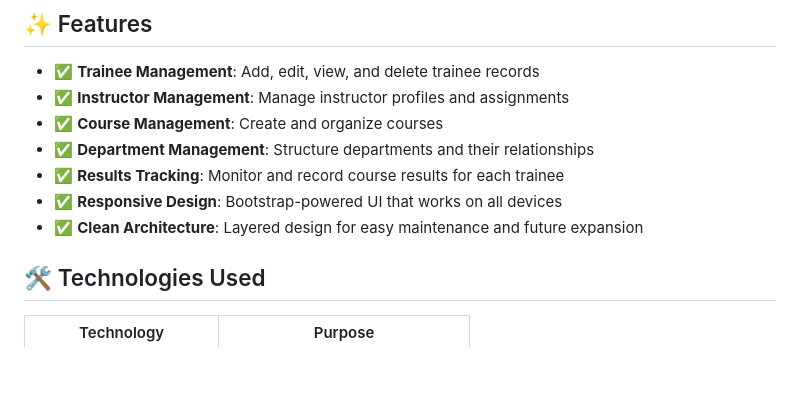
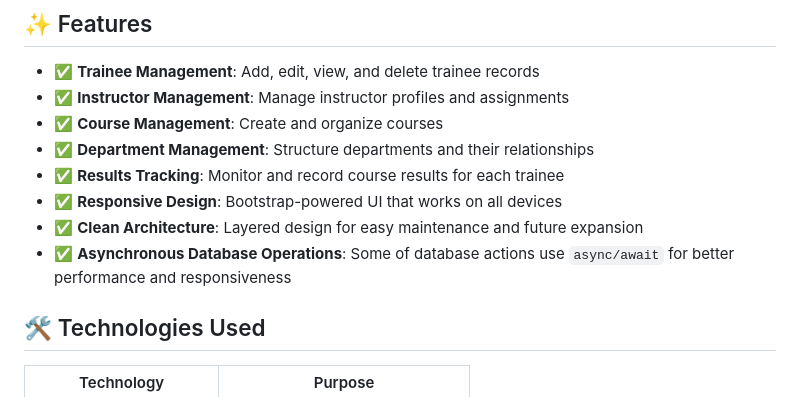
Before and after one commit to amr-mousa108/AcademicManagementSystem, a Markdown page: README.md, the part around the change. Drawn GitHub-style; blank space fills up the shorter version.

```diff
--- a/README.md
+++ b/README.md
@@ -38,6 +38,7 @@ The project follows a **layered architecture** pattern for better separation of
 - ✅ **Results Tracking**: Monitor and record course results for each trainee
 - ✅ **Responsive Design**: Bootstrap-powered UI that works on all devices
 - ✅ **Clean Architecture**: Layered design for easy maintenance and future expansion
+- ✅ **Asynchronous Database Operations**: Some of database actions use `async/await` for better performance and responsiveness
 
 ## 🛠️ Technologies Used
 
```
